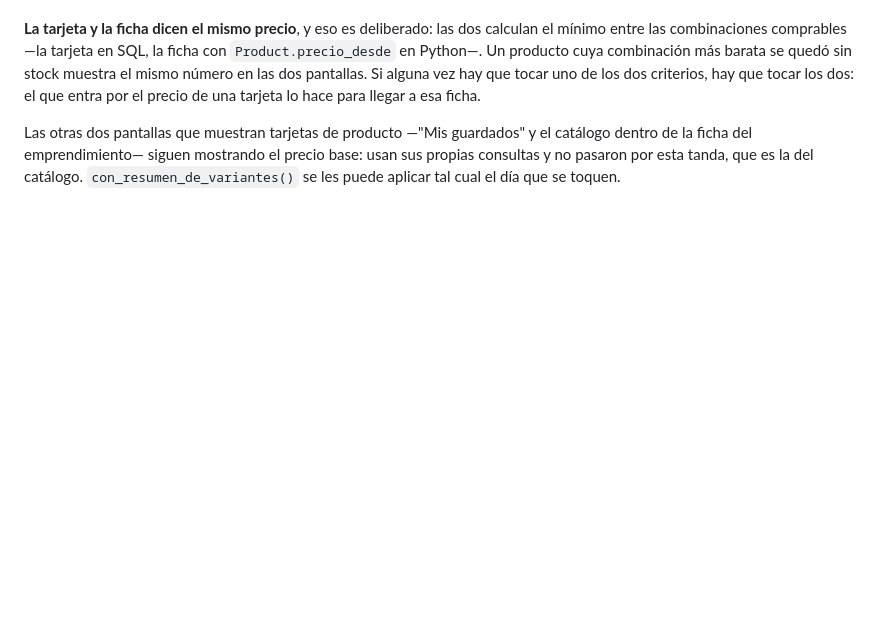
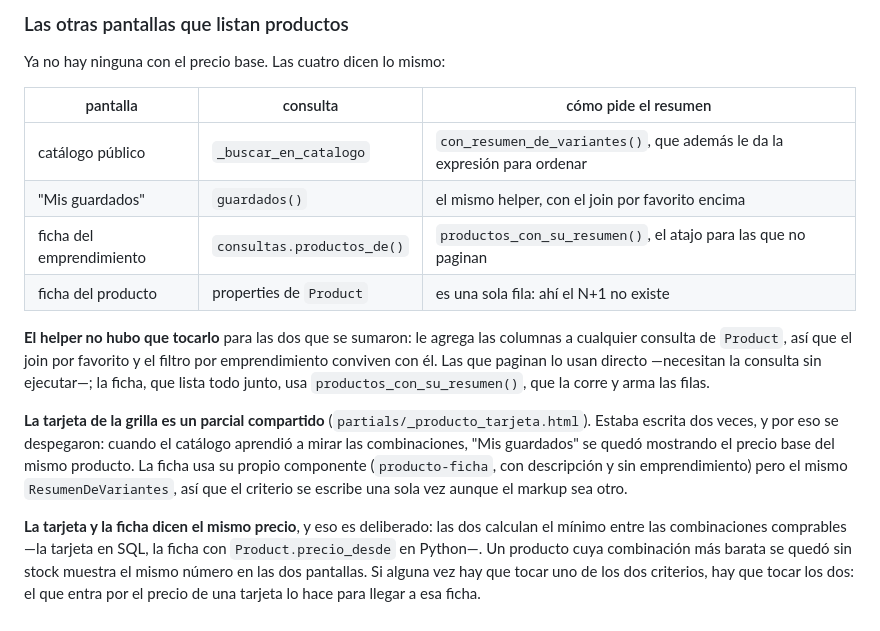
Before and after one commit to Franv-Dev/IMPULSAR, a Markdown page: docs/VARIANTES.md, the part around one of its changes. Drawn GitHub-style; blank space fills up the shorter version.

```diff
--- a/docs/VARIANTES.md
+++ b/docs/VARIANTES.md
@@ -262,3 +337,27 @@ acá.
+### Las otras pantallas que listan productos
+
+Ya no hay ninguna con el precio base. Las cuatro dicen lo mismo:
+
+| pantalla | consulta | cómo pide el resumen |
+|---|---|---|
+| catálogo público | `_buscar_en_catalogo` | `con_resumen_de_variantes()`, que además le da la expresión para ordenar |
+| "Mis guardados" | `guardados()` | el mismo helper, con el join por favorito encima |
+| ficha del emprendimiento | `consultas.productos_de()` | `productos_con_su_resumen()`, el atajo para las que no paginan |
+| ficha del producto | properties de `Product` | es una sola fila: ahí el N+1 no existe |
+
+**El helper no hubo que tocarlo** para las dos que se sumaron: le agrega las
+columnas a cualquier consulta de `Product`, así que el join por favorito y el
+filtro por emprendimiento conviven con él. Las que paginan lo usan directo
+—necesitan la consulta sin ejecutar—; la ficha, que lista todo junto, usa
+`productos_con_su_resumen()`, que la corre y arma las filas.
+
+**La tarjeta de la grilla es un parcial compartido**
+(`partials/_producto_tarjeta.html`). Estaba escrita dos veces, y por eso se
+despegaron: cuando el catálogo aprendió a mirar las combinaciones, "Mis
+guardados" se quedó mostrando el precio base del mismo producto. La ficha usa su
+propio componente (`producto-ficha`, con descripción y sin emprendimiento) pero
+el mismo `ResumenDeVariantes`, así que el criterio se escribe una sola vez
+aunque el markup sea otro.
 
 **La tarjeta y la ficha dicen el mismo precio**, y eso es deliberado: las dos
 calculan el mínimo entre las combinaciones comprables —la tarjeta en SQL, la
@@ -266,9 +365,3 @@ ficha con `Product.precio_desde` en Python—. Un producto cuya combinación má
 barata se quedó sin stock muestra el mismo número en las dos pantallas. Si
 alguna vez hay que tocar uno de los dos criterios, hay que tocar los dos: el
 que entra por el precio de una tarjeta lo hace para llegar a esa ficha.
-
-Las otras dos pantallas que muestran tarjetas de producto —"Mis guardados" y el
-catálogo dentro de la ficha del emprendimiento— siguen mostrando el precio
-base: usan sus propias consultas y no pasaron por esta tanda, que es la del
-catálogo. `con_resumen_de_variantes()` se les puede aplicar tal cual el día que
-se toquen.
```
Also changed, not shown: other parts of docs/VARIANTES.md (+89 -14 lines).
